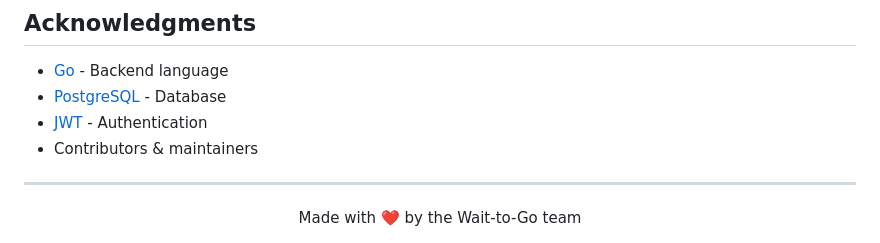
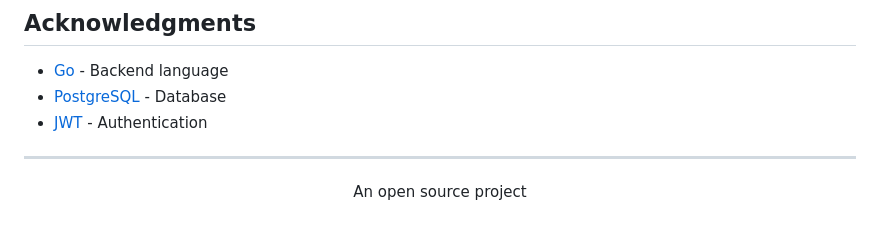
Before and after one commit to RobertoPaulino/wait-to-go, a Markdown page: README.md, the part around the change printed below. Rendered like a GitHub page.

```diff
--- a/README.md
+++ b/README.md
@@ -177,10 +177,9 @@ This project is licensed under the GNU General Public License v2.0 - see the [LI
 - [Go](https://golang.org/) - Backend language
 - [PostgreSQL](https://www.postgresql.org/) - Database
 - [JWT](https://jwt.io/) - Authentication
-- Contributors & maintainers
 
 ---
 
 <div align="center">
-Made with ❤️ by the Wait-to-Go team
+An open source project
 </div>
```
Also changed, not shown: other parts of README.md (+6 -6 lines).
